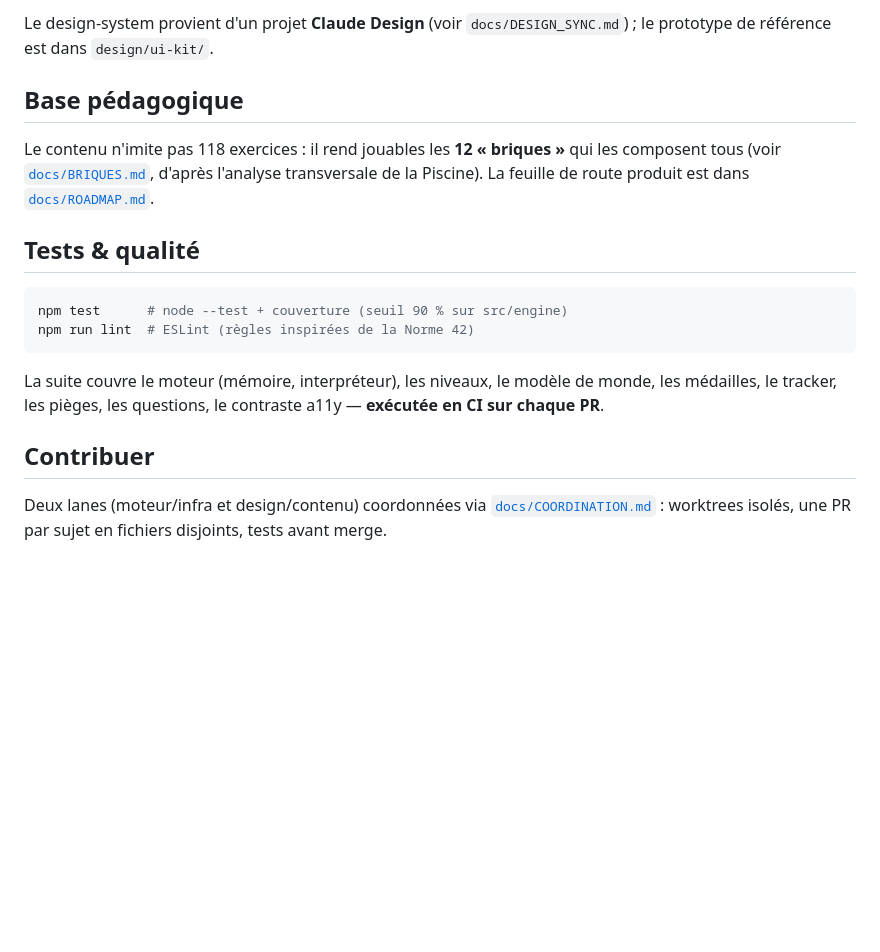
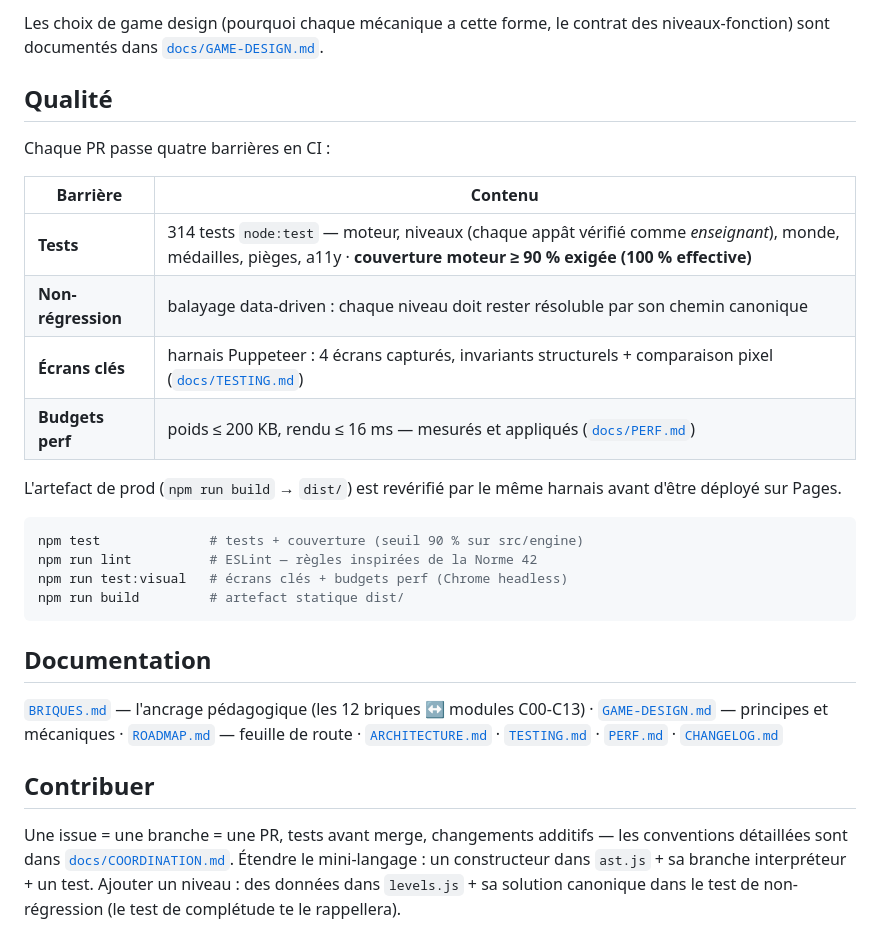
Before and after one commit to decarvalhoe/MemoForge, a Markdown page: README.md, the part around one of its changes. Drawn GitHub-style; blank space fills up the shorter version.

````diff
--- a/README.md
+++ b/README.md
@@ -63,27 +93,41 @@ styles/tokens/     design-system « Phosphore » (couleurs, typo, effets)
 ```
 
-Le design-system provient d'un projet **Claude Design** (voir `docs/DESIGN_SYNC.md`) ; le
-prototype de référence est dans `design/ui-kit/`.
+Les choix de game design (pourquoi chaque mécanique a cette forme, le contrat des
+niveaux-fonction) sont documentés dans [`docs/GAME-DESIGN.md`](docs/GAME-DESIGN.md).
 
-## Base pédagogique
+## Qualité
 
-Le contenu n'imite pas 118 exercices : il rend jouables les **12 « briques »** qui les
-composent tous (voir [`docs/BRIQUES.md`](docs/BRIQUES.md), d'après l'analyse transversale
-de la Piscine). La feuille de route produit est dans [`docs/ROADMAP.md`](docs/ROADMAP.md).
+Chaque PR passe quatre barrières en CI :
 
-## Tests & qualité
+| Barrière | Contenu |
+|---|---|
+| **Tests** | 314 tests `node:test` — moteur, niveaux (chaque appât vérifié comme *enseignant*), monde, médailles, pièges, a11y · **couverture moteur ≥ 90 % exigée (100 % effective)** |
+| **Non-régression** | balayage data-driven : chaque niveau doit rester résoluble par son chemin canonique |
+| **Écrans clés** | harnais Puppeteer : 4 écrans capturés, invariants structurels + comparaison pixel ([`docs/TESTING.md`](docs/TESTING.md)) |
+| **Budgets perf** | poids ≤ 200 KB, rendu ≤ 16 ms — mesurés et appliqués ([`docs/PERF.md`](docs/PERF.md)) |
+
+L'artefact de prod (`npm run build` → `dist/`) est revérifié par le même harnais avant
+d'être déployé sur Pages.
 
 ```bash
-npm test      # node --test + couverture (seuil 90 % sur src/engine)
-npm run lint  # ESLint (règles inspirées de la Norme 42)
+npm test              # tests + couverture (seuil 90 % sur src/engine)
+npm run lint          # ESLint — règles inspirées de la Norme 42
+npm run test:visual   # écrans clés + budgets perf (Chrome headless)
+npm run build         # artefact statique dist/
 ```
 
-La suite couvre le moteur (mémoire, interpréteur), les niveaux, le modèle de monde, les
-médailles, le tracker, les pièges, les questions, le contraste a11y — **exécutée en CI sur
-chaque PR**.
+## Documentation
+
+[`BRIQUES.md`](docs/BRIQUES.md) — l'ancrage pédagogique (les 12 briques ↔ modules C00-C13) ·
+[`GAME-DESIGN.md`](docs/GAME-DESIGN.md) — principes et mécaniques ·
+[`ROADMAP.md`](docs/ROADMAP.md) — feuille de route ·
+[`ARCHITECTURE.md`](docs/ARCHITECTURE.md) · [`TESTING.md`](docs/TESTING.md) ·
+[`PERF.md`](docs/PERF.md) · [`CHANGELOG.md`](CHANGELOG.md)
 
 ## Contribuer
 
-Deux lanes (moteur/infra et design/contenu) coordonnées via
-[`docs/COORDINATION.md`](docs/COORDINATION.md) : worktrees isolés, une PR par sujet en
-fichiers disjoints, tests avant merge.
+Une issue = une branche = une PR, tests avant merge, changements additifs — les
+conventions détaillées sont dans [`docs/COORDINATION.md`](docs/COORDINATION.md).
+Étendre le mini-langage : un constructeur dans `ast.js` + sa branche interpréteur + un
+test. Ajouter un niveau : des données dans `levels.js` + sa solution canonique dans le
+test de non-régression (le test de complétude te le rappellera).
````
Also changed, not shown: other parts of README.md (+73 -43 lines), docs/assets/carte-ram.png (added), docs/assets/salle-recursion.png (added).
